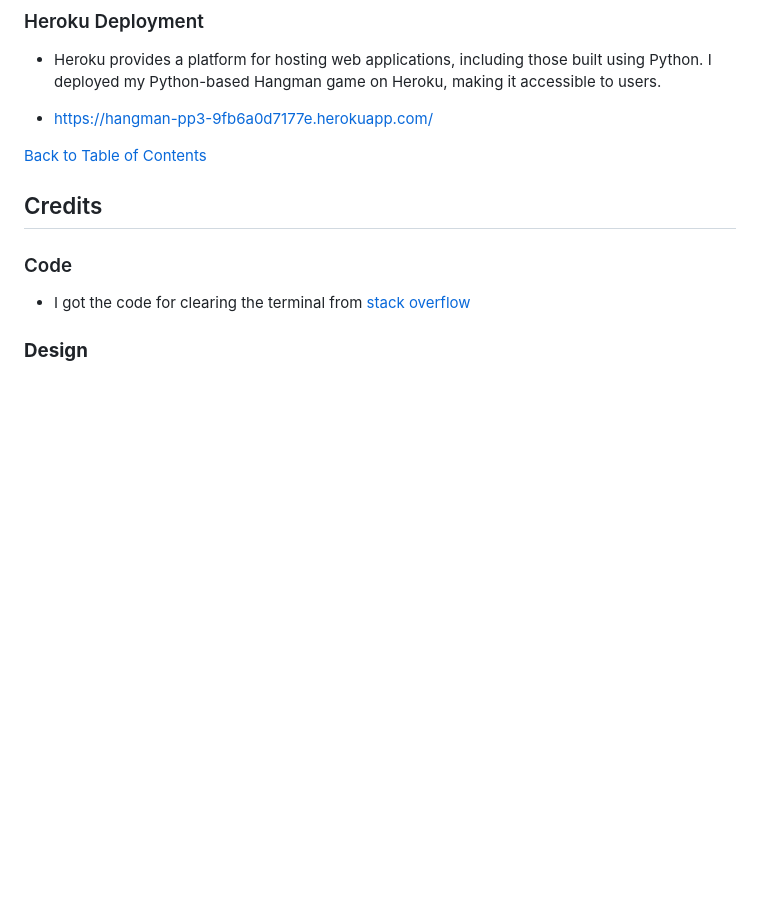
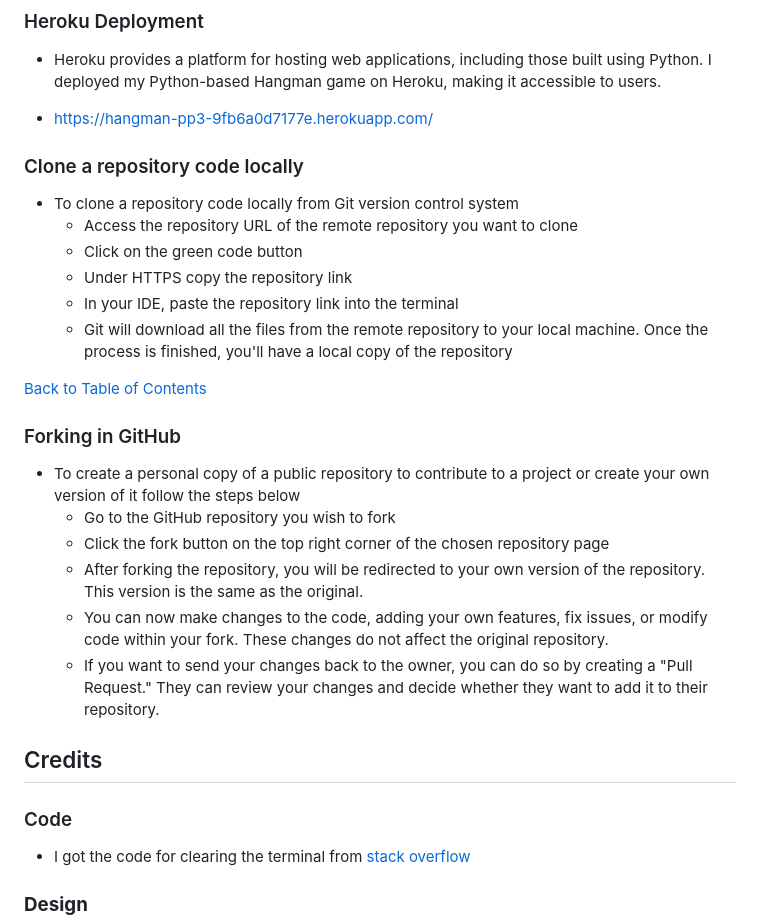
Before and after one commit to hughes84/hangman-pp3, a Markdown page: README.md, the part around the change. Drawn GitHub-style; blank space fills up the shorter version.

Commit message:
Add cloning and forking to readme

```diff
--- a/README.md
+++ b/README.md
@@ -205,7 +205,25 @@ The following git commands were used throughout development to push code to the
 
 - https://hangman-pp3-9fb6a0d7177e.herokuapp.com/
 
+### Clone a repository code locally
+
+- To clone a repository code locally from Git version control system
+    - Access the repository URL of the remote repository you want to clone
+    - Click on the green code button
+    - Under HTTPS copy the repository link
+    - In your IDE, paste the repository link into the terminal
+    - Git will download all the files from the remote repository to your local machine. Once the process is finished, you'll have a local copy of the repository
+
 [Back to Table of Contents](#table-of-contents)
+
+### Forking in GitHub
+
+- To create a personal copy of a public repository to contribute to a project or create your own version of it follow the steps below
+    - Go to the GitHub repository you wish to fork
+    - Click the fork button on the top right corner of the chosen repository page
+    - After forking the repository, you will be redirected to your own version of the repository. This version is the same as the original.
+    - You can now make changes to the code, adding your own features, fix issues, or modify code within your fork. These changes do not affect the original repository.
+    - If you want to send your changes back to the owner, you can do so by creating a "Pull Request." They can review your changes and decide whether they want to add it to their repository.
 
 ## Credits
 
```
